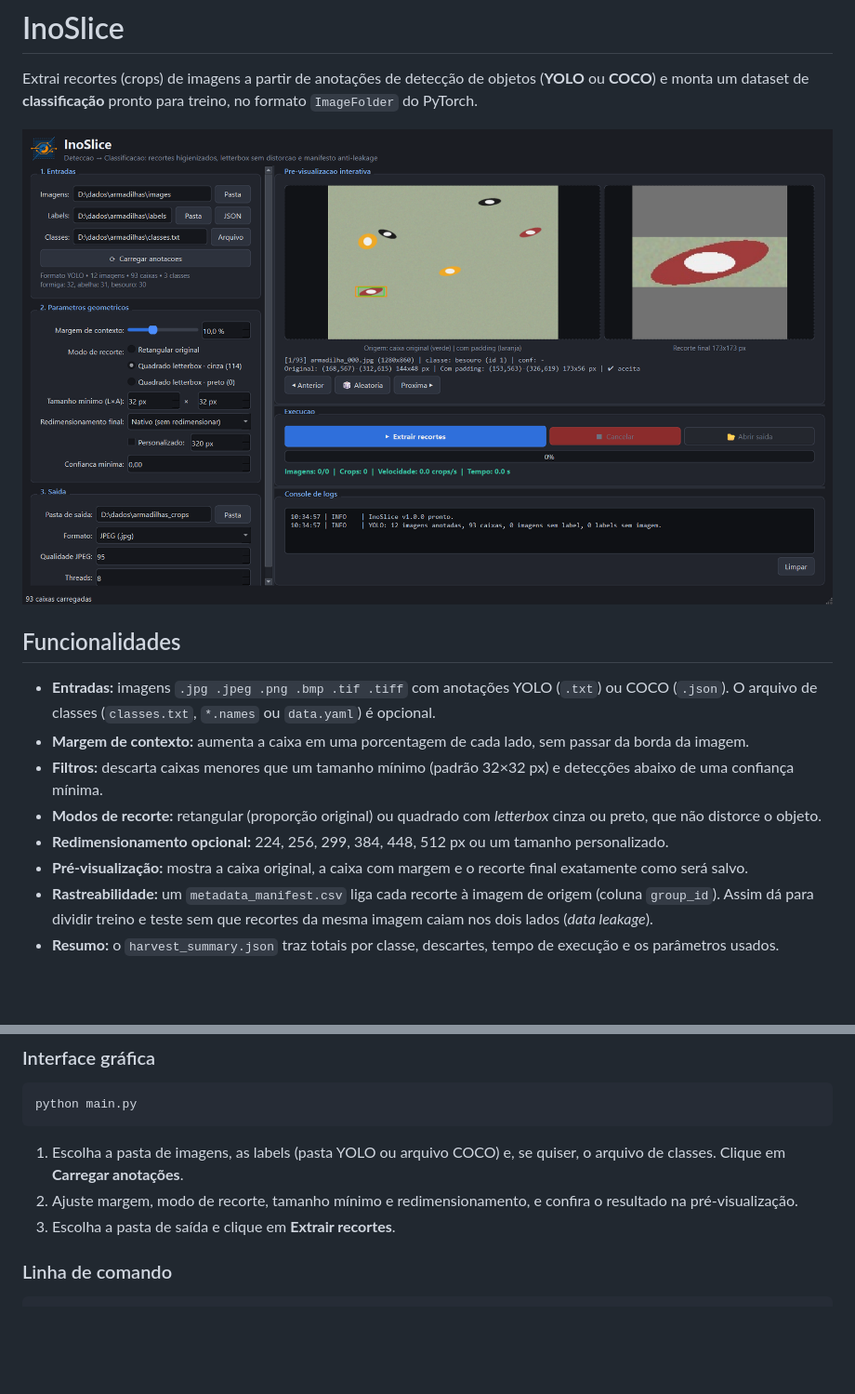
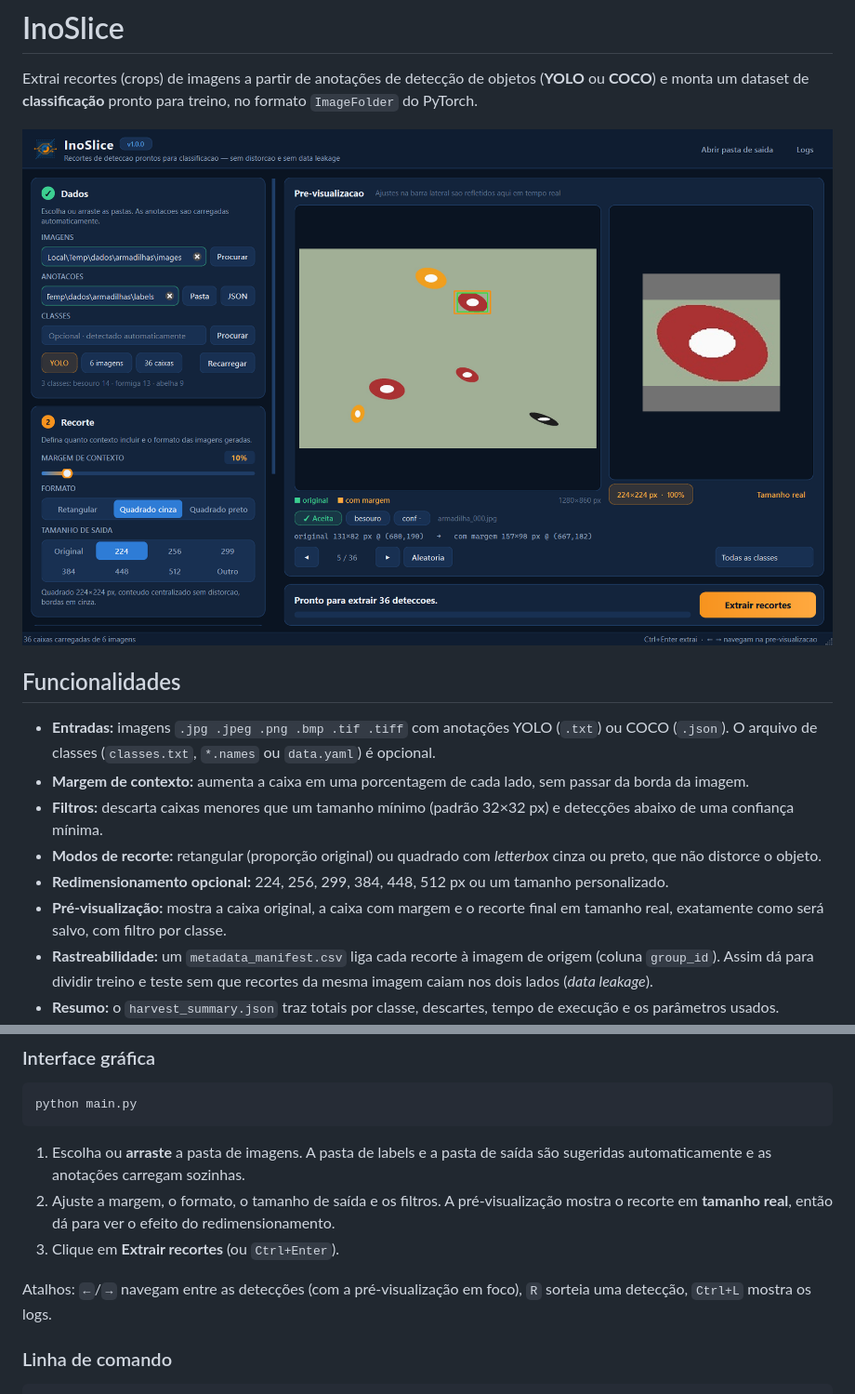
Before and after one commit to andrexgs/InoSlice, a Markdown page: README.md, 2 parts joined by grey strips. Shown at 93% size. Drawn GitHub-style; pictures changed too: docs/screenshot.png; blank space fills up the shorter version.

Commit message:
docs: atualiza README e screenshot com a nova interface

````diff
--- a/README.md
+++ b/README.md
@@ -13,7 +13,7 @@ Extrai recortes (crops) de imagens a partir de anotações de detecção de obje
 - **Filtros:** descarta caixas menores que um tamanho mínimo (padrão 32×32 px) e detecções abaixo de uma confiança mínima.
 - **Modos de recorte:** retangular (proporção original) ou quadrado com *letterbox* cinza ou preto, que não distorce o objeto.
 - **Redimensionamento opcional:** 224, 256, 299, 384, 448, 512 px ou um tamanho personalizado.
-- **Pré-visualização:** mostra a caixa original, a caixa com margem e o recorte final exatamente como será salvo.
+- **Pré-visualização:** mostra a caixa original, a caixa com margem e o recorte final em tamanho real, exatamente como será salvo, com filtro por classe.
 - **Rastreabilidade:** um `metadata_manifest.csv` liga cada recorte à imagem de origem (coluna `group_id`). Assim dá para dividir treino e teste sem que recortes da mesma imagem caiam nos dois lados (*data leakage*).
 - **Resumo:** o `harvest_summary.json` traz totais por classe, descartes, tempo de execução e os parâmetros usados.
 - **Desempenho:** o processamento roda em várias threads, mostra o progresso e pode ser cancelado.
@@ -48,9 +48,11 @@ pip install -r requirements.txt
 python main.py
 ```
 
-1. Escolha a pasta de imagens, as labels (pasta YOLO ou arquivo COCO) e, se quiser, o arquivo de classes. Clique em **Carregar anotações**.
-2. Ajuste margem, modo de recorte, tamanho mínimo e redimensionamento, e confira o resultado na pré-visualização.
-3. Escolha a pasta de saída e clique em **Extrair recortes**.
+1. Escolha ou **arraste** a pasta de imagens. A pasta de labels e a pasta de saída são sugeridas automaticamente e as anotações carregam sozinhas.
+2. Ajuste a margem, o formato, o tamanho de saída e os filtros. A pré-visualização mostra o recorte em **tamanho real**, então dá para ver o efeito do redimensionamento.
+3. Clique em **Extrair recortes** (ou `Ctrl+Enter`).
+
+Atalhos: `←`/`→` navegam entre as detecções (com a pré-visualização em foco), `R` sorteia uma detecção, `Ctrl+L` mostra os logs.
 
 ### Linha de comando
 
````
